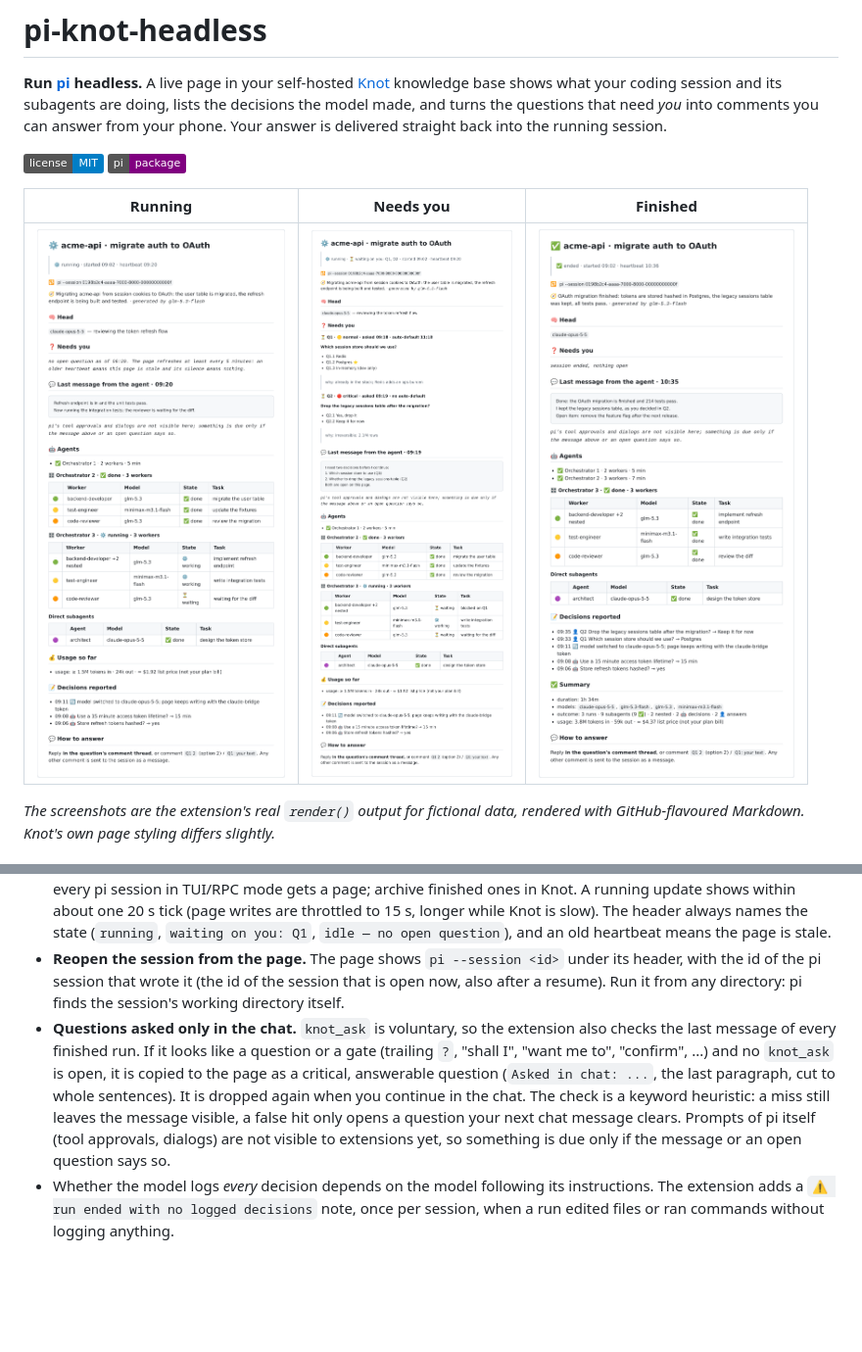
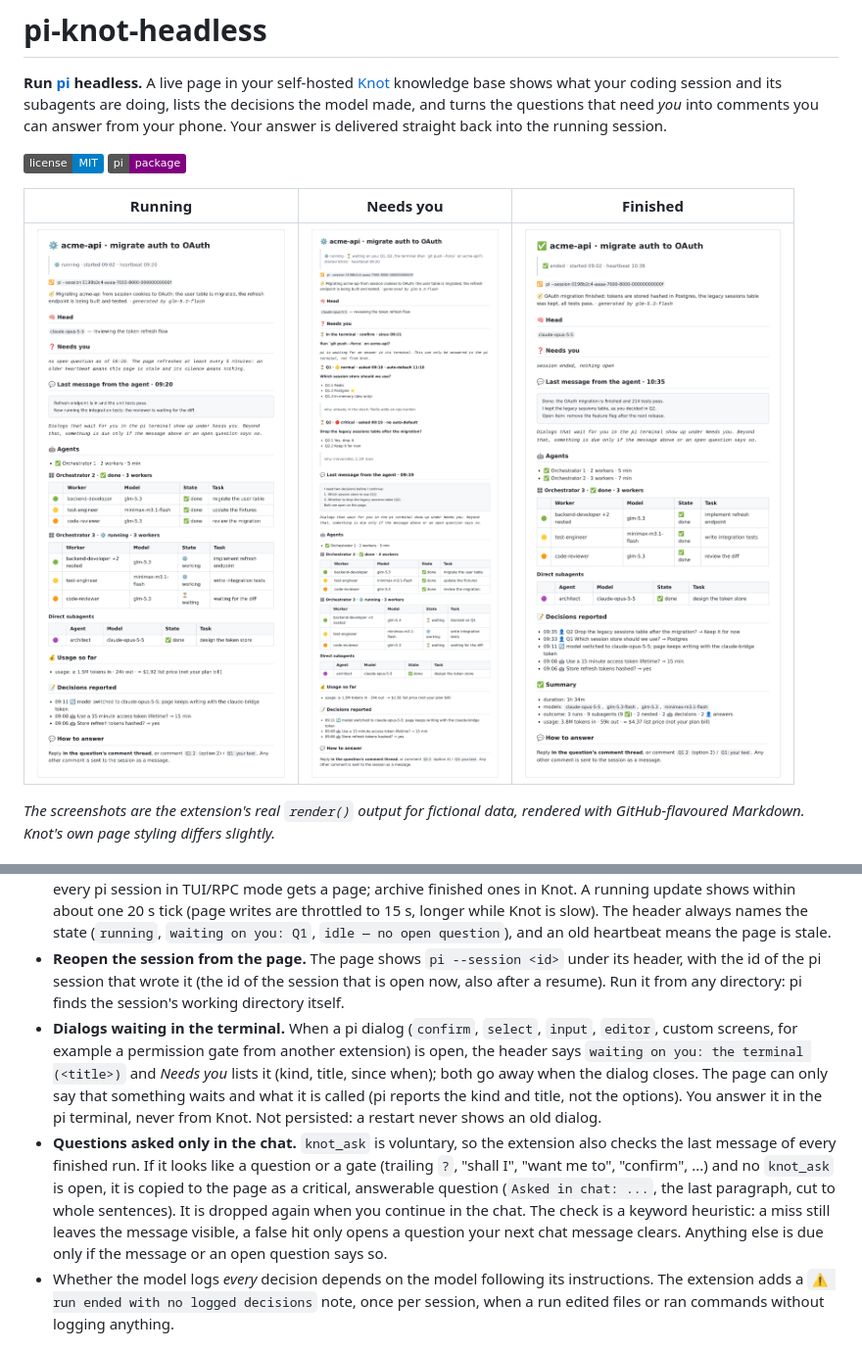
Before and after one commit to avpnusr/pi-knot-headless, a Markdown page: README.md, 2 parts joined by grey strips. Shown at 98% size. Drawn GitHub-style; pictures changed too: docs/images/ended.png, docs/images/needs-you.png, docs/images/running.png; badges without logos; blank space fills up the shorter version.

Commit message:
feat: show pi dialogs that wait in the terminal on the page
Co-authored-by: pi.dev <pidotdev@proton.me>

```diff
--- a/README.md
+++ b/README.md
@@ -120,7 +120,8 @@ after a question; the answer arrives as a user message starting `Knot answer to
 - **Comment cleanup.** Finished comment threads (everything in them delivered, not an open question) beyond the newest 5 are *resolved* on Knot, at most 3 per poll: they disappear from the comment list but can be shown again, and a reply into a resolved thread is still delivered. Answers remain under *Decisions reported* (last 8). It is best effort with one attempt per thread; if Knot refuses (for example for threads started by your own comments, depending on your Knot permissions), the thread simply stays. The extension still downloads the full comment list (resolved ones included), so extremely long pages can hit the 2 MiB list cap.
 - **What the CLI says, on the page.** The newest assistant message is always shown under *Last message from the agent · HH:MM* (replaced by each new one, never piled up, also while the agent is still running; shown as a code block so it stands out and nothing in it is interpreted as markdown; redacted, and a long one keeps its first 600 and last 800 characters; long lines scroll sideways), so Knot alone shows whether something is due or the task finished. The first message of every session creates the page (retried at most every 20 s while Knot is down), so every pi session in TUI/RPC mode gets a page; archive finished ones in Knot. A running update shows within about one 20 s tick (page writes are throttled to 15 s, longer while Knot is slow). The header always names the state (`running`, `waiting on you: Q1`, `idle — no open question`), and an old heartbeat means the page is stale.
 - **Reopen the session from the page.** The page shows `pi --session <id>` under its header, with the id of the pi session that wrote it (the id of the session that is open now, also after a resume). Run it from any directory: pi finds the session's working directory itself.
-- **Questions asked only in the chat.** `knot_ask` is voluntary, so the extension also checks the last message of every finished run. If it looks like a question or a gate (trailing `?`, "shall I", "want me to", "confirm", ...) and no `knot_ask` is open, it is copied to the page as a critical, answerable question (`Asked in chat: ...`, the last paragraph, cut to whole sentences). It is dropped again when you continue in the chat. The check is a keyword heuristic: a miss still leaves the message visible, a false hit only opens a question your next chat message clears. Prompts of pi itself (tool approvals, dialogs) are not visible to extensions yet, so something is due only if the message or an open question says so.
+- **Dialogs waiting in the terminal.** When a pi dialog (`confirm`, `select`, `input`, `editor`, custom screens, for example a permission gate from another extension) is open, the header says `waiting on you: the terminal (<title>)` and *Needs you* lists it (kind, title, since when); both go away when the dialog closes. The page can only say that something waits and what it is called (pi reports the kind and title, not the options). You answer it in the pi terminal, never from Knot. Not persisted: a restart never shows an old dialog.
+- **Questions asked only in the chat.** `knot_ask` is voluntary, so the extension also checks the last message of every finished run. If it looks like a question or a gate (trailing `?`, "shall I", "want me to", "confirm", ...) and no `knot_ask` is open, it is copied to the page as a critical, answerable question (`Asked in chat: ...`, the last paragraph, cut to whole sentences). It is dropped again when you continue in the chat. The check is a keyword heuristic: a miss still leaves the message visible, a false hit only opens a question your next chat message clears. Anything else is due only if the message or an open question says so.
 - Whether the model logs *every* decision depends on the model following its instructions. The extension adds a `⚠ run ended with no logged decisions` note, once per session, when a run edited files or ran commands without logging anything.
 
 ## Development
```
Also changed, not shown: CHANGELOG.md (+2 -0 lines), 5 other files.
